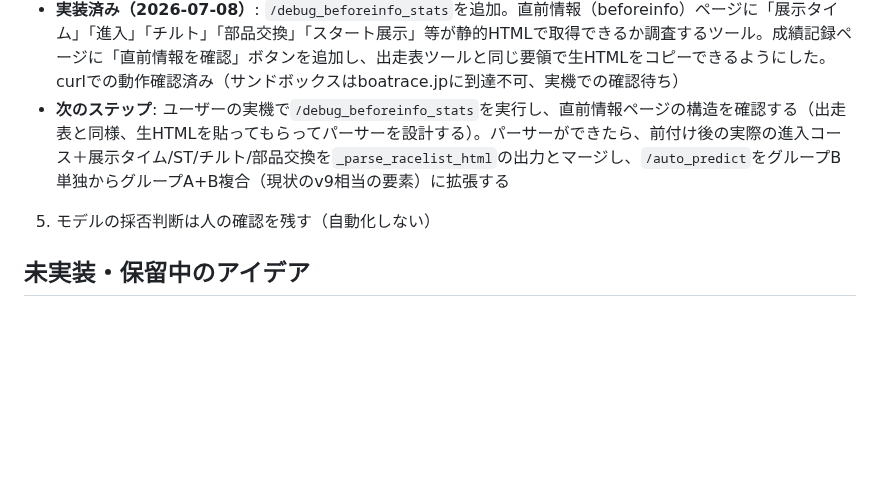
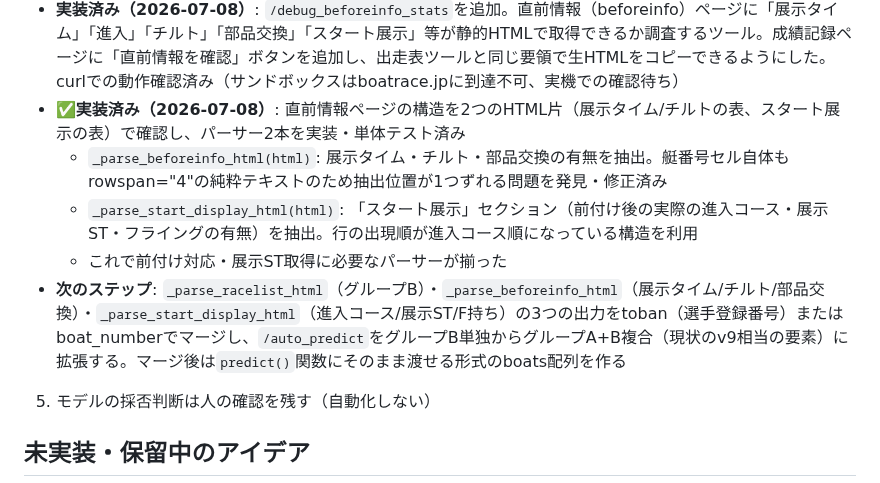
Before and after one commit to sukepbudou-svg/test, a Markdown page: CLAUDE.md, the part around the change. Rendered like a GitHub page; blank space fills up the shorter version.

Commit message:
直前情報・スタート展示パーサーの実装完了をCLAUDE.mdに記録
Co-Authored-By: Claude Sonnet 5 <noreply@anthropic.com>
Claude-Session: https://claude.ai/code/session_01JNwYTNAG3VBFsQ1nMgRSf7

```diff
--- a/CLAUDE.md
+++ b/CLAUDE.md
@@ -182,7 +182,11 @@
 - **✅実装済み（2026-07-08）**: v-auto予想を保存できるように`/save_record`を拡張（`model_version`をクライアントから受け取れるようにし、v-auto保存時は`'v-auto-groupB'`を記録。未指定時は従来通りグローバルの`MODEL_VERSION`を使うため既存の保存フローに影響なし）。v-auto予想結果に「💾 v-auto予想を保存（実弾なし・記録のみ）」ボタンを追加。保存後は成績記録ページの通常の結果入力フローがそのまま使える
 - **方針転換（2026-07-08・ユーザー判断）**: 「50〜100レースも結果を待つ必要はない、どうせ前付け対応が必要になるので今の段階から先に進めよう。展示情報も予想の要素として使いたい」との指示を受け、v-auto単独の的中率検証を待たずに**直前情報（前付け後の進入コース・展示タイム・展示ST・チルト・部品交換）の自動取得に先に着手**する方針に変更
 - **実装済み（2026-07-08）**: `/debug_beforeinfo_stats`を追加。直前情報（beforeinfo）ページに「展示タイム」「進入」「チルト」「部品交換」「スタート展示」等が静的HTMLで取得できるか調査するツール。成績記録ページに「直前情報を確認」ボタンを追加し、出走表ツールと同じ要領で生HTMLをコピーできるようにした。curlでの動作確認済み（サンドボックスはboatrace.jpに到達不可、実機での確認待ち）
-- **次のステップ**: ユーザーの実機で`/debug_beforeinfo_stats`を実行し、直前情報ページの構造を確認する（出走表と同様、生HTMLを貼ってもらってパーサーを設計する）。パーサーができたら、前付け後の実際の進入コース＋展示タイム/ST/チルト/部品交換を`_parse_racelist_html`の出力とマージし、`/auto_predict`をグループB単独からグループA+B複合（現状のv9相当の要素）に拡張する
+- **✅実装済み（2026-07-08）**: 直前情報ページの構造を2つのHTML片（展示タイム/チルトの表、スタート展示の表）で確認し、パーサー2本を実装・単体テスト済み
+  - `_parse_beforeinfo_html(html)`: 展示タイム・チルト・部品交換の有無を抽出。艇番号セル自体もrowspan="4"の純粋テキストのため抽出位置が1つずれる問題を発見・修正済み
+  - `_parse_start_display_html(html)`: 「スタート展示」セクション（前付け後の実際の進入コース・展示ST・フライングの有無）を抽出。行の出現順が進入コース順になっている構造を利用
+  - これで前付け対応・展示ST取得に必要なパーサーが揃った
+- **次のステップ**: `_parse_racelist_html`（グループB）・`_parse_beforeinfo_html`（展示タイム/チルト/部品交換）・`_parse_start_display_html`（進入コース/展示ST/F持ち）の3つの出力をtoban（選手登録番号）またはboat_numberでマージし、`/auto_predict`をグループB単独からグループA+B複合（現状のv9相当の要素）に拡張する。マージ後は`predict()`関数にそのまま渡せる形式のboats配列を作る
 5. モデルの採否判断は人の確認を残す（自動化しない）
 
 ## 未実装・保留中のアイデア
```
